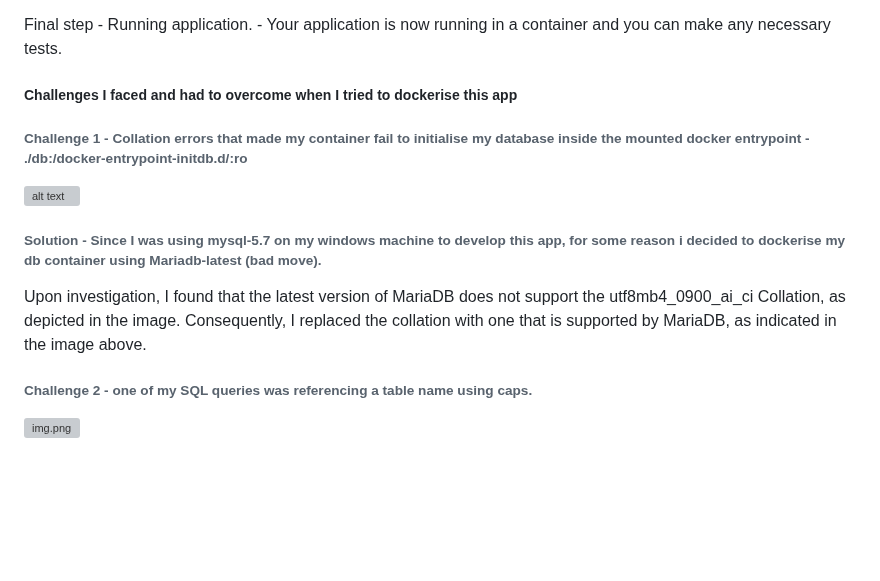
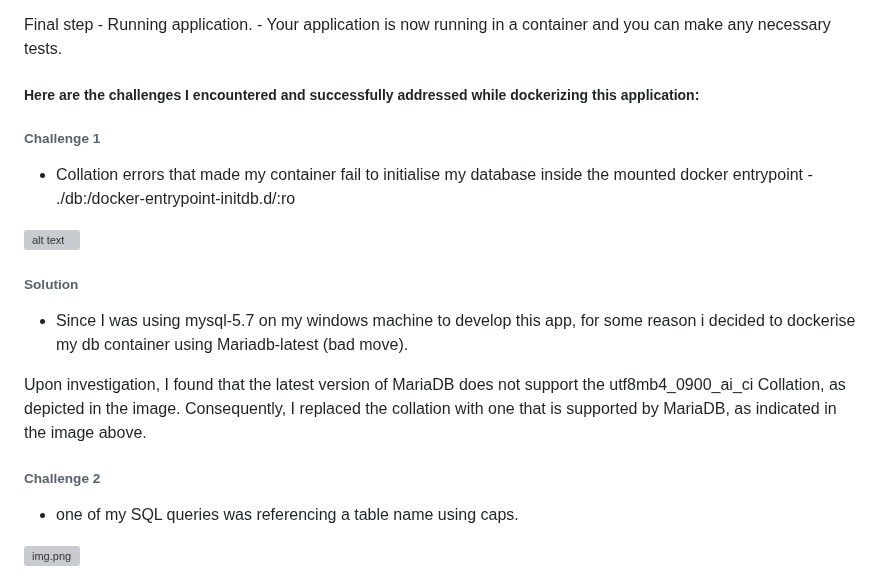
Before and after one commit to chamambom/python_to_text, a Markdown page: README.md, the part around one of its changes. Drawn GitHub-style; blank space fills up the shorter version; grey boxes are pictures that could not be loaded.

```diff
--- a/README.md
+++ b/README.md
@@ -243,17 +243,23 @@ Third step, create a container from your image & run it
 Final step - Running application.
       - Your application is now running in a container and you can make any necessary tests.
 
-##### Challenges I faced and had to overcome when I tried to dockerise this app
+##### Here are the challenges I encountered and successfully addressed while dockerizing this application:
 
-###### Challenge 1 - Collation errors that made my container fail to initialise my database inside the mounted docker entrypoint - ./db:/docker-entrypoint-initdb.d/:ro
+###### Challenge 1
+
+- Collation errors that made my container fail to initialise my database inside the mounted docker entrypoint - ./db:/docker-entrypoint-initdb.d/:ro
 
 ![alt text](./app/static/img/dbcollation.png)
 
-###### Solution - Since I was using mysql-5.7 on my windows machine to develop this app, for some reason i decided to dockerise my db container using Mariadb-latest (bad move).
+###### Solution
+
+- Since I was using mysql-5.7 on my windows machine to develop this app, for some reason i decided to dockerise my db container using Mariadb-latest (bad move).
 
 Upon investigation, I found that the latest version of MariaDB does not support the utf8mb4_0900_ai_ci Collation, as depicted in the image. Consequently, I replaced the collation with one that is supported by MariaDB, as indicated in the image above.
 
-###### Challenge 2 - one of my SQL queries was referencing a table name using caps.
+###### Challenge 2
+
+- one of my SQL queries was referencing a table name using caps.
 
 ![img.png](app/static/img/sqlquery.png)
 
```
Also changed, not shown: other parts of README.md (+3 -1 lines).
